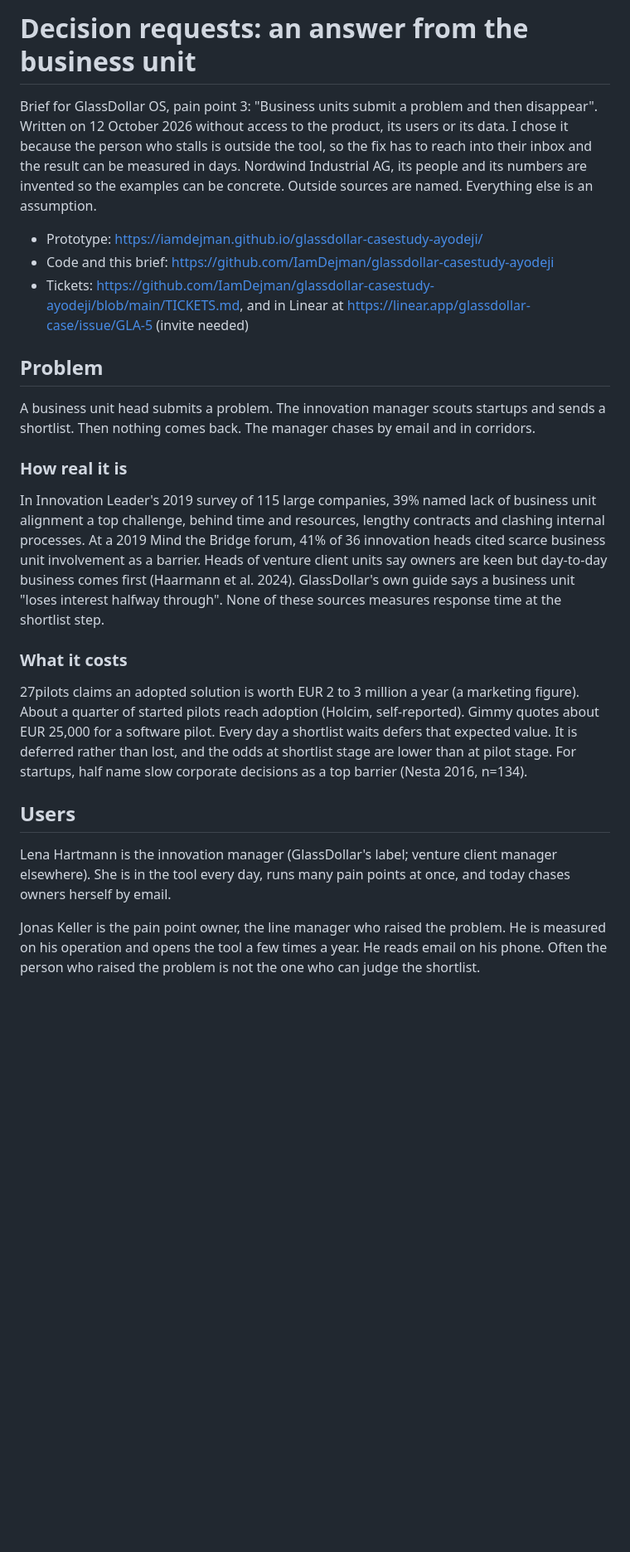
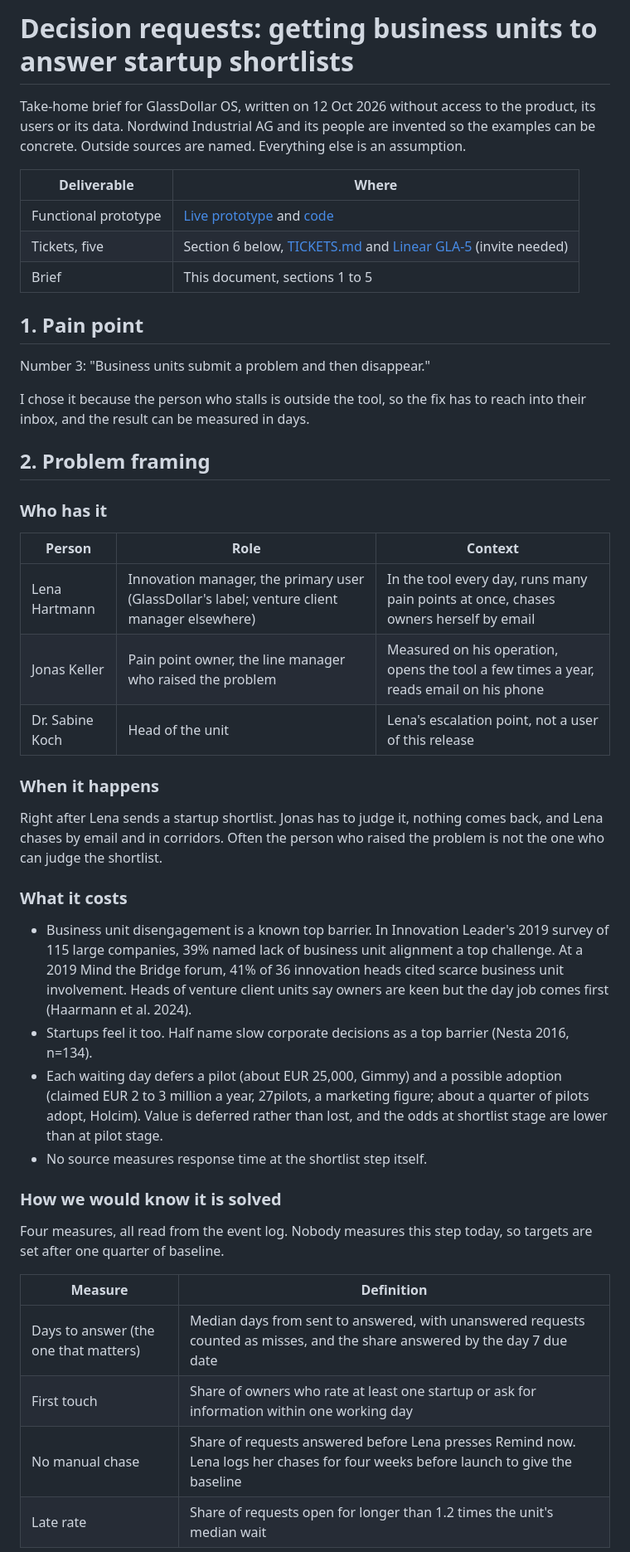
Before and after one commit to IamDejman/glassdollar-casestudy-ayodeji, a Markdown page: PRODUCT-BRIEF.md, the part around the change printed below. Shown: that part at 83% size. Rendered like a GitHub page; blank space fills up the shorter version.

```diff
--- a/PRODUCT-BRIEF.md
+++ b/PRODUCT-BRIEF.md
@@ -1,26 +1,48 @@
-# Decision requests: an answer from the business unit
+# Decision requests: getting business units to answer startup shortlists
 
-Brief for GlassDollar OS, pain point 3: "Business units submit a problem and then disappear". Written on 12 October 2026 without access to the product, its users or its data. I chose it because the person who stalls is outside the tool, so the fix has to reach into their inbox and the result can be measured in days. Nordwind Industrial AG, its people and its numbers are invented so the examples can be concrete. Outside sources are named. Everything else is an assumption.
+Take-home brief for GlassDollar OS, written on 12 Oct 2026 without access to the product, its users or its data. Nordwind Industrial AG and its people are invented so the examples can be concrete. Outside sources are named. Everything else is an assumption.
 
-- Prototype: https://iamdejman.github.io/glassdollar-casestudy-ayodeji/
-- Code and this brief: https://github.com/IamDejman/glassdollar-casestudy-ayodeji
-- Tickets: https://github.com/IamDejman/glassdollar-casestudy-ayodeji/blob/main/TICKETS.md, and in Linear at https://linear.app/glassdollar-case/issue/GLA-5 (invite needed)
+| Deliverable | Where |
+|------|------------|
+| Functional prototype | [Live prototype](https://iamdejman.github.io/glassdollar-casestudy-ayodeji/) and [code](https://github.com/IamDejman/glassdollar-casestudy-ayodeji) |
+| Tickets, five | Section 6 below, [TICKETS.md](https://github.com/IamDejman/glassdollar-casestudy-ayodeji/blob/main/TICKETS.md) and [Linear GLA-5](https://linear.app/glassdollar-case/issue/GLA-5) (invite needed) |
+| Brief | This document, sections 1 to 5 |
 
-## Problem
+## 1. Pain point
 
-A business unit head submits a problem. The innovation manager scouts startups and sends a shortlist. Then nothing comes back. The manager chases by email and in corridors.
+Number 3: "Business units submit a problem and then disappear."
 
-### How real it is
+I chose it because the person who stalls is outside the tool, so the fix has to reach into their inbox, and the result can be measured in days.
 
-In Innovation Leader's 2019 survey of 115 large companies, 39% named lack of business unit alignment a top challenge, behind time and resources, lengthy contracts and clashing internal processes. At a 2019 Mind the Bridge forum, 41% of 36 innovation heads cited scarce business unit involvement as a barrier. Heads of venture client units say owners are keen but day-to-day business comes first (Haarmann et al. 2024). GlassDollar's own guide says a business unit "loses interest halfway through". None of these sources measures response time at the shortlist step.
+## 2. Problem framing
+
+### Who has it
+
+| Person | Role | Context |
+|-----|---------|-----------|
+| Lena Hartmann | Innovation manager, the primary user (GlassDollar's label; venture client manager elsewhere) | In the tool every day, runs many pain points at once, chases owners herself by email |
+| Jonas Keller | Pain point owner, the line manager who raised the problem | Measured on his operation, opens the tool a few times a year, reads email on his phone |
+| Dr. Sabine Koch | Head of the unit | Lena's escalation point, not a user of this release |
+
+### When it happens
+
+Right after Lena sends a startup shortlist. Jonas has to judge it, nothing comes back, and Lena chases by email and in corridors. Often the person who raised the problem is not the one who can judge the shortlist.
 
 ### What it costs
 
-27pilots claims an adopted solution is worth EUR 2 to 3 million a year (a marketing figure). About a quarter of started pilots reach adoption (Holcim, self-reported). Gimmy quotes about EUR 25,000 for a software pilot. Every day a shortlist waits defers that expected value. It is deferred rather than lost, and the odds at shortlist stage are lower than at pilot stage. For startups, half name slow corporate decisions as a top barrier (Nesta 2016, n=134).
+- Business unit disengagement is a known top barrier. In Innovation Leader's 2019 survey of 115 large companies, 39% named lack of business unit alignment a top challenge. At a 2019 Mind the Bridge forum, 41% of 36 innovation heads cited scarce business unit involvement. Heads of venture client units say owners are keen but the day job comes first (Haarmann et al. 2024).
+- Startups feel it too. Half name slow corporate decisions as a top barrier (Nesta 2016, n=134).
+- Each waiting day defers a pilot (about EUR 25,000, Gimmy) and a possible adoption (claimed EUR 2 to 3 million a year, 27pilots, a marketing figure; about a quarter of pilots adopt, Holcim). Value is deferred rather than lost, and the odds at shortlist stage are lower than at pilot stage.
+- No source measures response time at the shortlist step itself.
 
-## Users
+### How we would know it is solved
 
-Lena Hartmann is the innovation manager (GlassDollar's label; venture client manager elsewhere). She is in the tool every day, runs many pain points at once, and today chases owners herself by email.
+Four measures, all read from the event log. Nobody measures this step today, so targets are set after one quarter of baseline.
 
-Jonas Keller is the pain point owner, the line manager who raised the problem. He is measured on his operation and opens the tool a few times a year. He reads email on his phone. Often the person who raised the problem is not the one who can judge the shortlist.
+| Measure | Definition |
+|------|------------|
+| Days to answer (the one that matters) | Median days from sent to answered, with unanswered requests counted as misses, and the share answered by the day 7 due date |
+| First touch | Share of owners who rate at least one startup or ask for information within one working day |
+| No manual chase | Share of requests answered before Lena presses Remind now. Lena logs her chases for four weeks before launch to give the baseline |
+| Late rate | Share of requests open for longer than 1.2 times the unit's median wait |
 
```
Also changed, not shown: other parts of PRODUCT-BRIEF.md (+58 -42 lines), images/jonas-flow.png (added), images/send-dialog.png (added), images/waiting-on-others.png (added).
